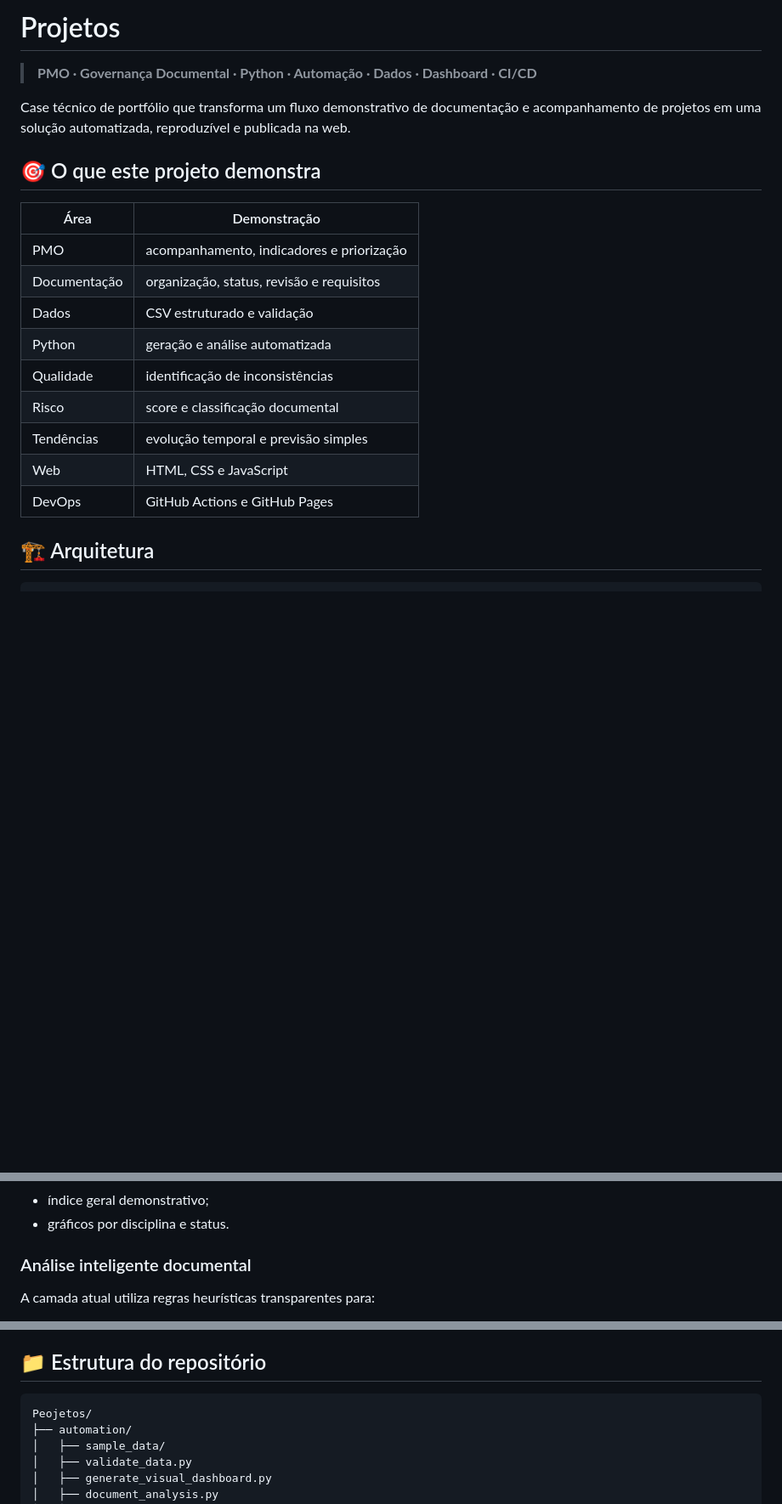
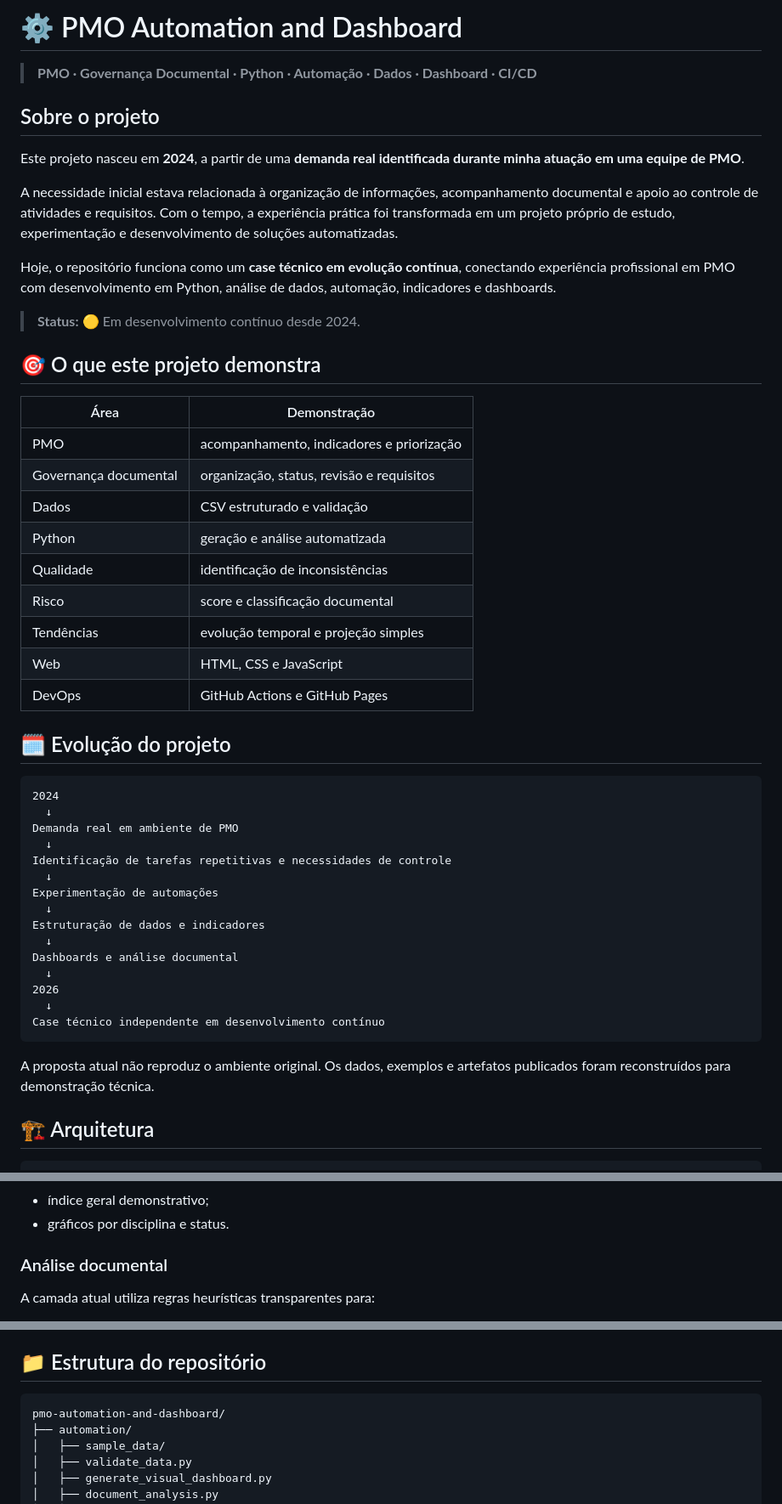
Before and after one commit to sayjinblackbelt/Peojetos, a Markdown page: README.md, 3 parts joined by grey strips. Shown at 85% size. Rendered like a GitHub page; blank space fills up the shorter version.

Commit message:
docs: reposition project as evolving PMO automation case

````diff
--- a/README.md
+++ b/README.md
@@ -1,22 +1,52 @@
-# Projetos
+# ⚙️ PMO Automation and Dashboard
 
 > **PMO · Governança Documental · Python · Automação · Dados · Dashboard · CI/CD**
 
-Case técnico de portfólio que transforma um fluxo demonstrativo de documentação e acompanhamento de projetos em uma solução automatizada, reproduzível e publicada na web.
+## Sobre o projeto
+
+Este projeto nasceu em **2024**, a partir de uma **demanda real identificada durante minha atuação em uma equipe de PMO**.
+
+A necessidade inicial estava relacionada à organização de informações, acompanhamento documental e apoio ao controle de atividades e requisitos. Com o tempo, a experiência prática foi transformada em um projeto próprio de estudo, experimentação e desenvolvimento de soluções automatizadas.
+
+Hoje, o repositório funciona como um **case técnico em evolução contínua**, conectando experiência profissional em PMO com desenvolvimento em Python, análise de dados, automação, indicadores e dashboards.
+
+> **Status:** 🟡 Em desenvolvimento contínuo desde 2024.
 
 ## 🎯 O que este projeto demonstra
 
 | Área | Demonstração |
 |---|---|
 | PMO | acompanhamento, indicadores e priorização |
-| Documentação | organização, status, revisão e requisitos |
+| Governança documental | organização, status, revisão e requisitos |
 | Dados | CSV estruturado e validação |
 | Python | geração e análise automatizada |
 | Qualidade | identificação de inconsistências |
 | Risco | score e classificação documental |
-| Tendências | evolução temporal e previsão simples |
+| Tendências | evolução temporal e projeção simples |
 | Web | HTML, CSS e JavaScript |
 | DevOps | GitHub Actions e GitHub Pages |
+
+## 🗓️ Evolução do projeto
+
+```text
+2024
+  ↓
+Demanda real em ambiente de PMO
+  ↓
+Identificação de tarefas repetitivas e necessidades de controle
+  ↓
+Experimentação de automações
+  ↓
+Estruturação de dados e indicadores
+  ↓
+Dashboards e análise documental
+  ↓
+2026
+  ↓
+Case técnico independente em desenvolvimento contínuo
+```
+
+A proposta atual não reproduz o ambiente original. Os dados, exemplos e artefatos publicados foram reconstruídos para demonstração técnica.
 
 ## 🏗️ Arquitetura
 
@@ -68,7 +98,7 @@ Case técnico de portfólio que transforma um fluxo demonstrativo de documentaç
 - índice geral demonstrativo;
 - gráficos por disciplina e status.
 
-### Análise inteligente documental
+### Análise documental
 
 A camada atual utiliza regras heurísticas transparentes para:
 
@@ -101,7 +131,7 @@ O módulo temporal acompanha:
 ## 📁 Estrutura do repositório
 
 ```text
-Peojetos/
+pmo-automation-and-dashboard/
 ├── automation/
 │   ├── sample_data/
 │   ├── validate_data.py
````
Also changed, not shown: other parts of README.md (+5 -9 lines).
